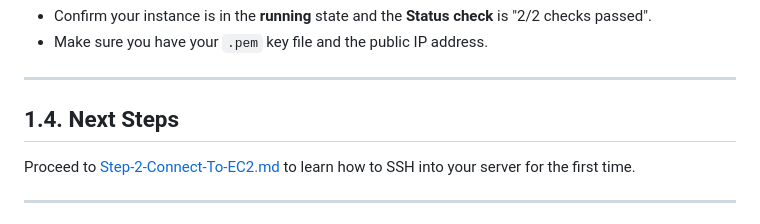
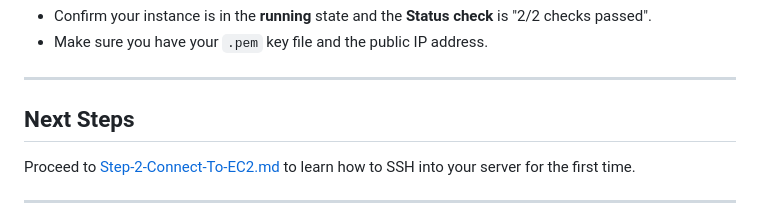
Before and after one commit to N23897/Personal-blog, a Markdown page: deployment-guides/Step-1-Create-AWS-EC2-Instance.md, the part around the change. Rendered like a GitHub page.

```diff
--- a/deployment-guides/Step-1-Create-AWS-EC2-Instance.md
+++ b/deployment-guides/Step-1-Create-AWS-EC2-Instance.md
@@ -91,7 +91,7 @@ This guide will walk you through launching a **cloud-based Ubuntu server** (EC2
 
 ---
 
-## 1.4. Next Steps
+## Next Steps
 
 Proceed to [Step-2-Connect-To-EC2.md](./Step-2-Connect-To-EC2.md) to learn how to SSH into your server for the first time.
 
```
